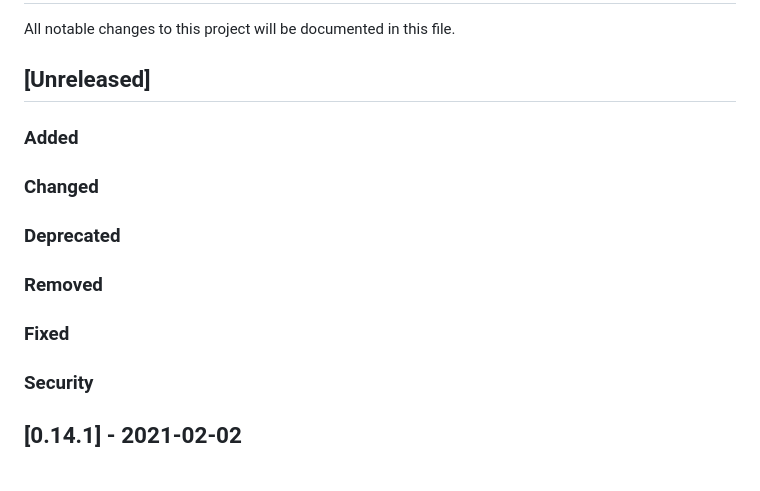
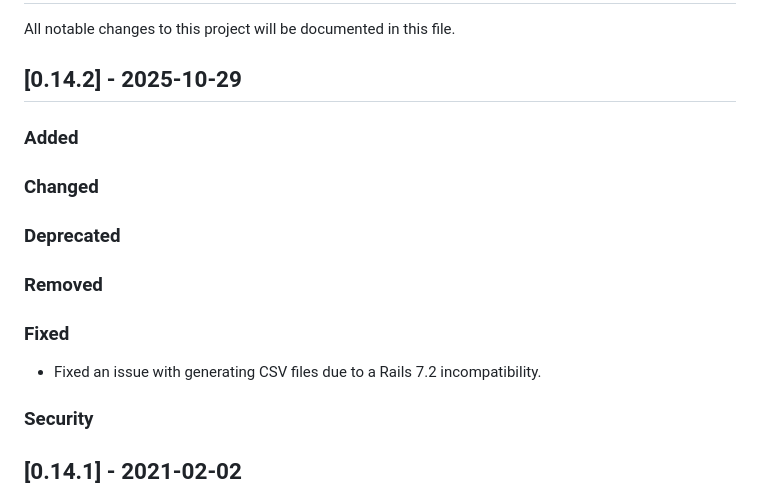
Before and after one commit to CleverCase/api_me, a Markdown page: CHANGELOG.md, the part around the change. GitHub-like rendering.

```diff
--- a/CHANGELOG.md
+++ b/CHANGELOG.md
@@ -1,12 +1,13 @@
 # Changelog
 All notable changes to this project will be documented in this file.
 
-## [Unreleased]
+## [0.14.2] - 2025-10-29
 ### Added
 ### Changed
 ### Deprecated
 ### Removed
 ### Fixed
+  * Fixed an issue with generating CSV files due to a Rails 7.2 incompatibility.
 ### Security
 
 ## [0.14.1] - 2021-02-02
```
